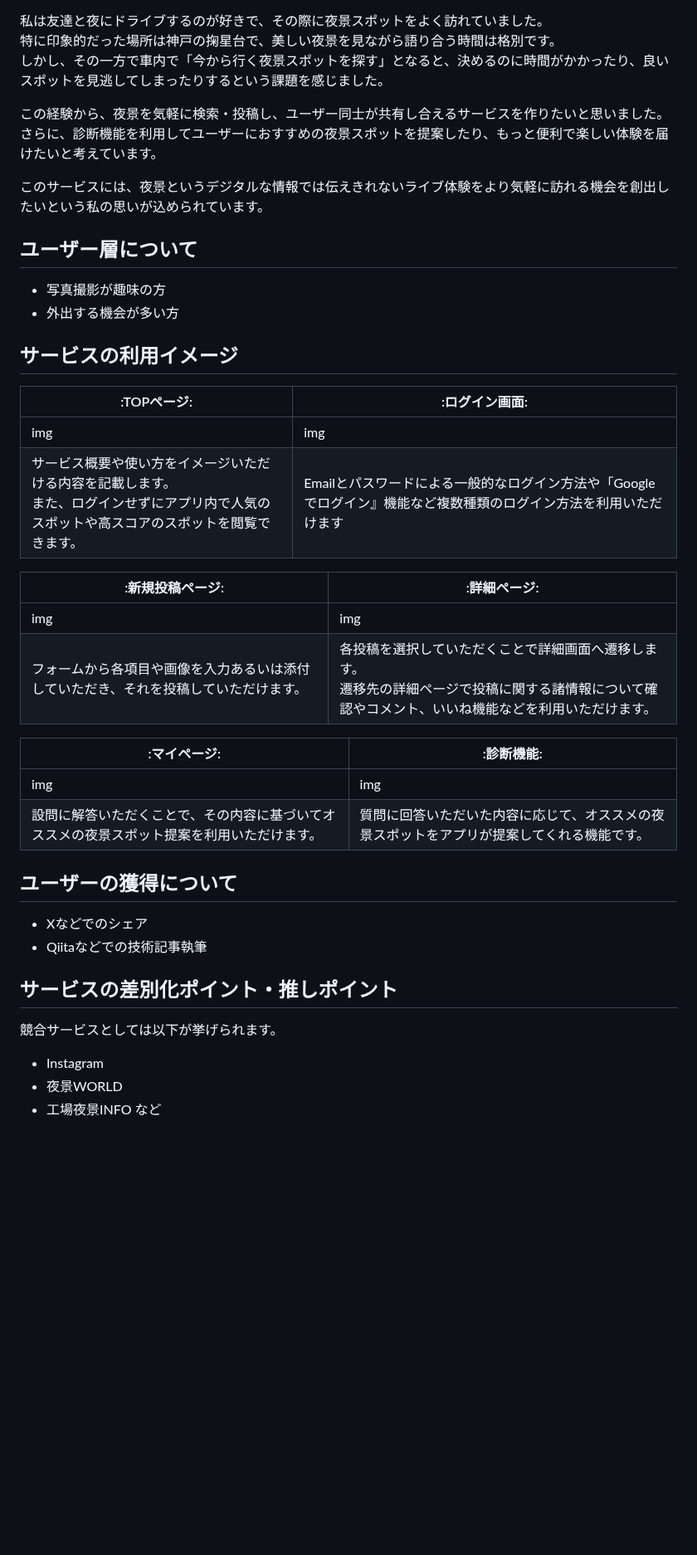
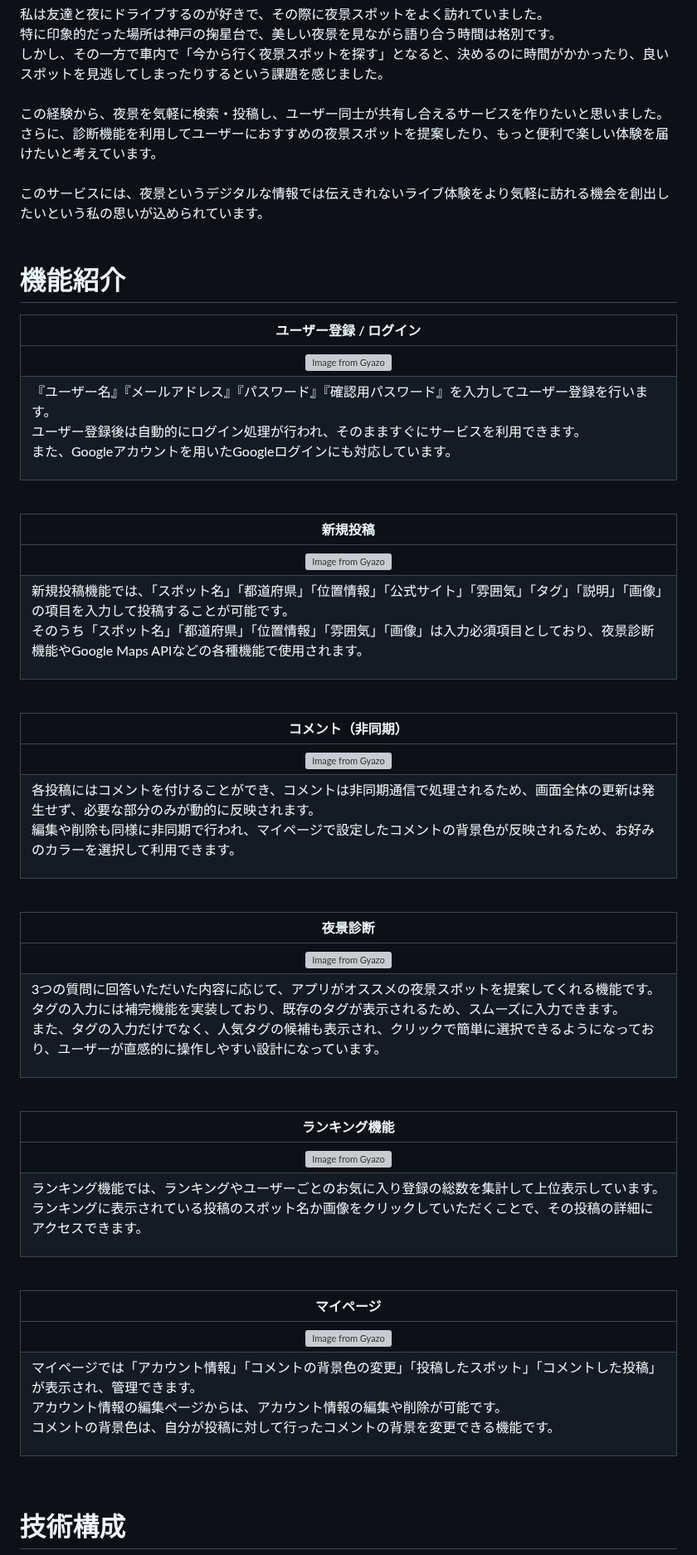
Before and after one commit to common-member/NighTrip, a Markdown page: README.md, the part around one of its changes. Shown at 83% size. Rendered like a GitHub page; blank space fills up the shorter version; grey boxes are pictures that could not be loaded.

Commit message:
add:READMEの更新

```diff
--- a/README.md
+++ b/README.md
@@ -15,35 +29,45 @@
 この経験から、夜景を気軽に検索・投稿し、ユーザー同士が共有し合えるサービスを作りたいと思いました。<br>
 さらに、診断機能を利用してユーザーにおすすめの夜景スポットを提案したり、もっと便利で楽しい体験を届けたいと考えています。<br>
+<br>
+このサービスには、夜景というデジタルな情報では伝えきれないライブ体験をより気軽に訪れる機会を創出したいという私の思いが込められています。<br>
+<br>
 
-このサービスには、夜景というデジタルな情報では伝えきれないライブ体験をより気軽に訪れる機会を創出したいという私の思いが込められています。<br>
+# 機能紹介
+| ユーザー登録 / ログイン |
+| :---: |
+| [![Image from Gyazo](https://i.gyazo.com/123f2441eadd295470884a12857fa944.gif)](https://gyazo.com/123f2441eadd295470884a12857fa944) |
+| <p align="left">『ユーザー名』『メールアドレス』『パスワード』『確認用パスワード』を入力してユーザー登録を行います。<br>ユーザー登録後は自動的にログイン処理が行われ、そのまますぐにサービスを利用できます。<br>また、Googleアカウントを用いたGoogleログインにも対応しています。<br></p> |
+<br>
 
-## ユーザー層について
-- 写真撮影が趣味の方
-- 外出する機会が多い方
+| 新規投稿 |
+| :---: |
+| [![Image from Gyazo](https://i.gyazo.com/7ed0b0a822a7bb07df9d75581ec9047b.gif)](https://gyazo.com/7ed0b0a822a7bb07df9d75581ec9047b) |
+| <p align="left">新規投稿機能では、「スポット名」「都道府県」「位置情報」「公式サイト」「雰囲気」「タグ」「説明」「画像」の項目を入力して投稿することが可能です。<br>そのうち「スポット名」「都道府県」「位置情報」「雰囲気」「画像」は入力必須項目としており、夜景診断機能やGoogle Maps APIなどの各種機能で使用されます。<br></p> |
+<br>
 
-## サービスの利用イメージ
-|:TOPページ:|:ログイン画面:|
-|---|---|
-|img|img|
-|サービス概要や使い方をイメージいただける内容を記載します。<br>また、ログインせずにアプリ内で人気のスポットや高スコアのスポットを閲覧できます。|Emailとパスワードによる一般的なログイン方法や「Googleでログイン』機能など複数種類のログイン方法を利用いただけます|
+| コメント（非同期） |
+| :---: |
+| [![Image from Gyazo](https://i.gyazo.com/3788d4b8373d4bdc71c770f08157db6c.gif)](https://gyazo.com/3788d4b8373d4bdc71c770f08157db6c) |
+| <p align="left">各投稿にはコメントを付けることができ、コメントは非同期通信で処理されるため、画面全体の更新は発生せず、必要な部分のみが動的に反映されます。<br>編集や削除も同様に非同期で行われ、マイページで設定したコメントの背景色が反映されるため、お好みのカラーを選択して利用できます。<br></p> |
+<br>
 
-|:新規投稿ページ:|:詳細ページ:|
-|---|---|
-|img|img|
-|フォームから各項目や画像を入力あるいは添付していただき、それを投稿していただけます。|各投稿を選択していただくことで詳細画面へ遷移します。<br>遷移先の詳細ページで投稿に関する諸情報について確認やコメント、いいね機能などを利用いただけます。|
+| 夜景診断 |
+| :---: |
+| [![Image from Gyazo](https://i.gyazo.com/f708e0122f4d3f25eb3a27053d84df97.gif)](https://gyazo.com/f708e0122f4d3f25eb3a27053d84df97)|
+| <p align="left">3つの質問に回答いただいた内容に応じて、アプリがオススメの夜景スポットを提案してくれる機能です。<br>タグの入力には補完機能を実装しており、既存のタグが表示されるため、スムーズに入力できます。<br>また、タグの入力だけでなく、人気タグの候補も表示され、クリックで簡単に選択できるようになっており、ユーザーが直感的に操作しやすい設計になっています。<br></p> |
+<br>
 
-|:マイページ:|:診断機能:|
-|---|---|
-|img|img|
-|設問に解答いただくことで、その内容に基づいてオススメの夜景スポット提案を利用いただけます。|質問に回答いただいた内容に応じて、オススメの夜景スポットをアプリが提案してくれる機能です。|
+| ランキング機能 |
+| :---: |
+| [![Image from Gyazo](https://i.gyazo.com/062c35f2a3840c0e9e66fa52c61d78e9.gif)](https://gyazo.com/062c35f2a3840c0e9e66fa52c61d78e9) |
+| <p align="left">ランキング機能では、ランキングやユーザーごとのお気に入り登録の総数を集計して上位表示しています。<br>ランキングに表示されている投稿のスポット名か画像をクリックしていただくことで、その投稿の詳細にアクセスできます。<br></p> |
+<br>
 
-## ユーザーの獲得について
-- Xなどでのシェア
-- Qiitaなどでの技術記事執筆
+| マイページ |
+| :---: |
+| [![Image from Gyazo](https://i.gyazo.com/9895aa54bc3fa90216285318eca26082.gif)](https://gyazo.com/9895aa54bc3fa90216285318eca26082) |
+| <p align="left">マイページでは「アカウント情報」「コメントの背景色の変更」「投稿したスポット」「コメントした投稿」が表示され、管理できます。<br>アカウント情報の編集ページからは、アカウント情報の編集や削除が可能です。<br>コメントの背景色は、自分が投稿に対して行ったコメントの背景を変更できる機能です。<br></p> |
+<br>
 
-## サービスの差別化ポイント・推しポイント
-競合サービスとしては以下が挙げられます。
-- Instagram
-- 夜景WORLD
-- 工場夜景INFO など
+# 技術構成
 
```
Also changed, not shown: other parts of README.md (+42 -55 lines).
